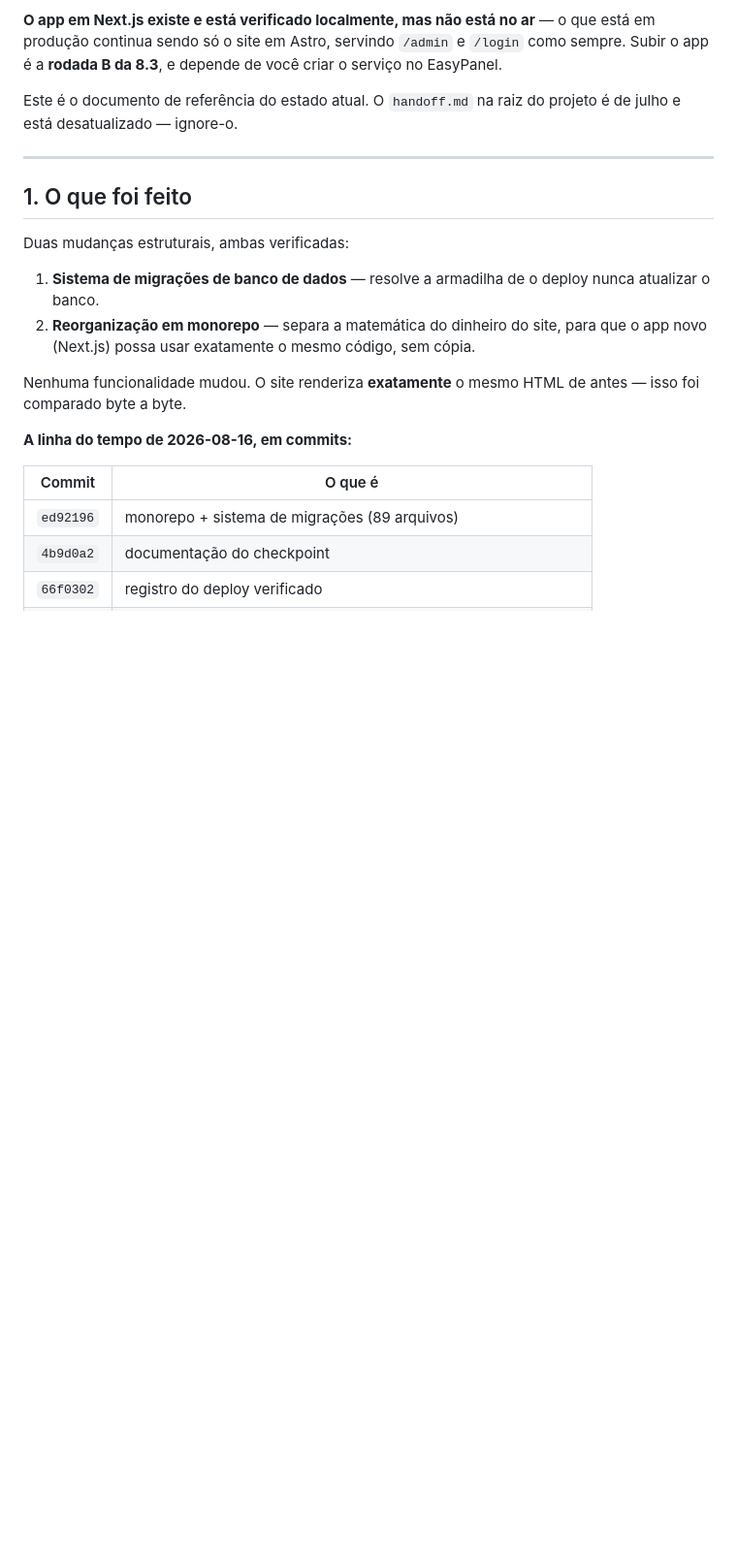
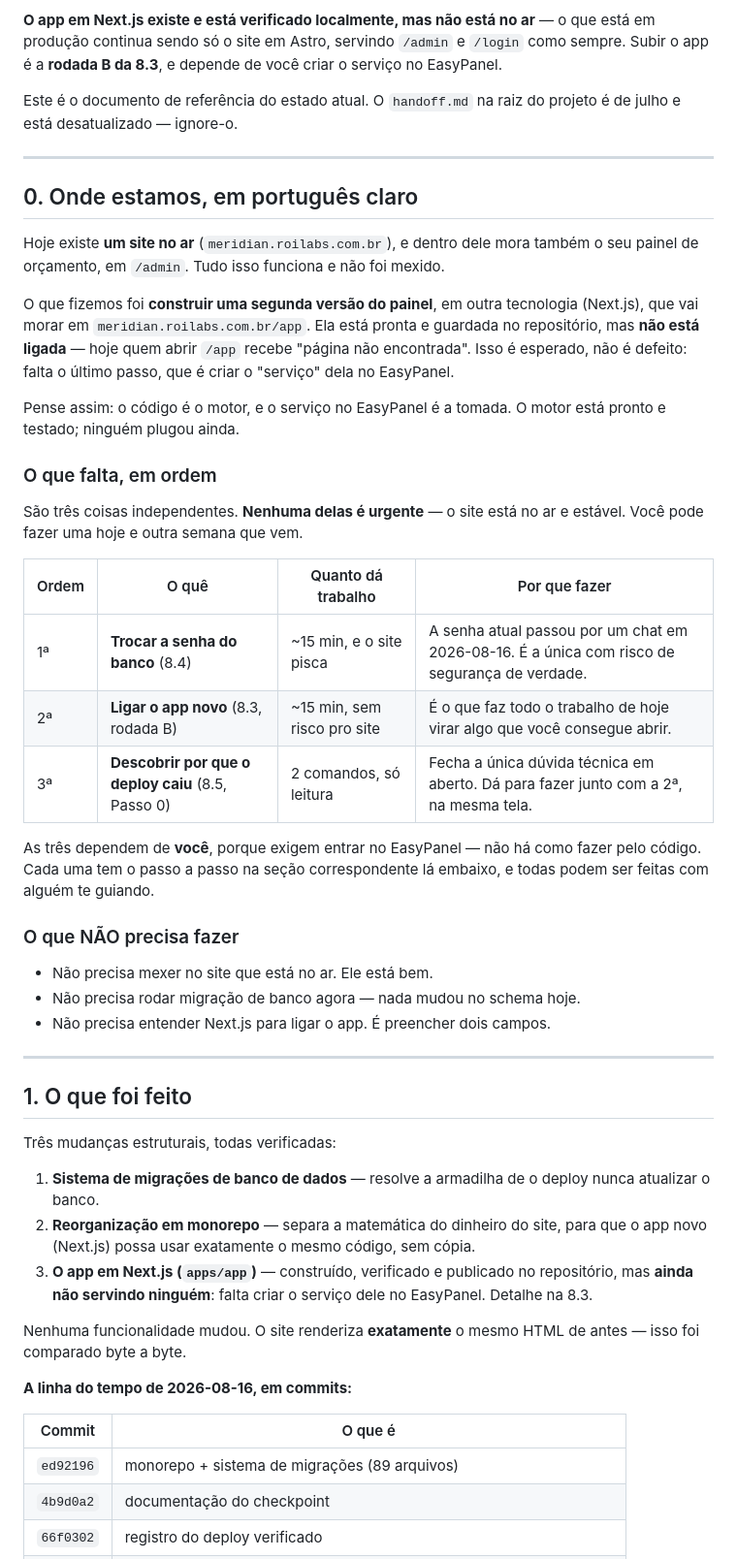
Before and after one commit to JeanZorzetti/meridian, a Markdown page: docs/HANDOFF.md, the part around one of its changes. Shown at 97% size. GitHub-like rendering; blank space fills up the shorter version.

```diff
--- a/docs/HANDOFF.md
+++ b/docs/HANDOFF.md
@@ -17,14 +17,55 @@ projeto é de julho e está desatualizado — ignore-o.
 
 ---
 
+## 0. Onde estamos, em português claro
+
+Hoje existe **um site no ar** (`meridian.roilabs.com.br`), e dentro dele mora
+também o seu painel de orçamento, em `/admin`. Tudo isso funciona e não foi
+mexido.
+
+O que fizemos foi **construir uma segunda versão do painel**, em outra tecnologia
+(Next.js), que vai morar em `meridian.roilabs.com.br/app`. Ela está pronta e
+guardada no repositório, mas **não está ligada** — hoje quem abrir `/app` recebe
+"página não encontrada". Isso é esperado, não é defeito: falta o último passo,
+que é criar o "serviço" dela no EasyPanel.
+
+Pense assim: o código é o motor, e o serviço no EasyPanel é a tomada. O motor
+está pronto e testado; ninguém plugou ainda.
+
+### O que falta, em ordem
+
+São três coisas independentes. **Nenhuma delas é urgente** — o site está no ar e
+estável. Você pode fazer uma hoje e outra semana que vem.
+
+| Ordem | O quê | Quanto dá trabalho | Por que fazer |
+|---|---|---|---|
+| 1ª | **Trocar a senha do banco** (8.4) | ~15 min, e o site pisca | A senha atual passou por um chat em 2026-08-16. É a única com risco de segurança de verdade. |
+| 2ª | **Ligar o app novo** (8.3, rodada B) | ~15 min, sem risco pro site | É o que faz todo o trabalho de hoje virar algo que você consegue abrir. |
+| 3ª | **Descobrir por que o deploy caiu** (8.5, Passo 0) | 2 comandos, só leitura | Fecha a única dúvida técnica em aberto. Dá para fazer junto com a 2ª, na mesma tela. |
+
+As três dependem de **você**, porque exigem entrar no EasyPanel — não há como
+fazer pelo código. Cada uma tem o passo a passo na seção correspondente lá
+embaixo, e todas podem ser feitas com alguém te guiando.
+
+### O que NÃO precisa fazer
+
+- Não precisa mexer no site que está no ar. Ele está bem.
+- Não precisa rodar migração de banco agora — nada mudou no schema hoje.
+- Não precisa entender Next.js para ligar o app. É preencher dois campos.
+
+---
+
 ## 1. O que foi feito
 
-Duas mudanças estruturais, ambas verificadas:
+Três mudanças estruturais, todas verificadas:
 
 1. **Sistema de migrações de banco de dados** — resolve a armadilha de o deploy
    nunca atualizar o banco.
 2. **Reorganização em monorepo** — separa a matemática do dinheiro do site, para
    que o app novo (Next.js) possa usar exatamente o mesmo código, sem cópia.
+3. **O app em Next.js (`apps/app`)** — construído, verificado e publicado no
+   repositório, mas **ainda não servindo ninguém**: falta criar o serviço dele no
+   EasyPanel. Detalhe na 8.3.
 
 Nenhuma funcionalidade mudou. O site renderiza **exatamente** o mesmo HTML de
 antes — isso foi comparado byte a byte.
```
Also changed, not shown: other parts of docs/HANDOFF.md (+94 -24 lines).
